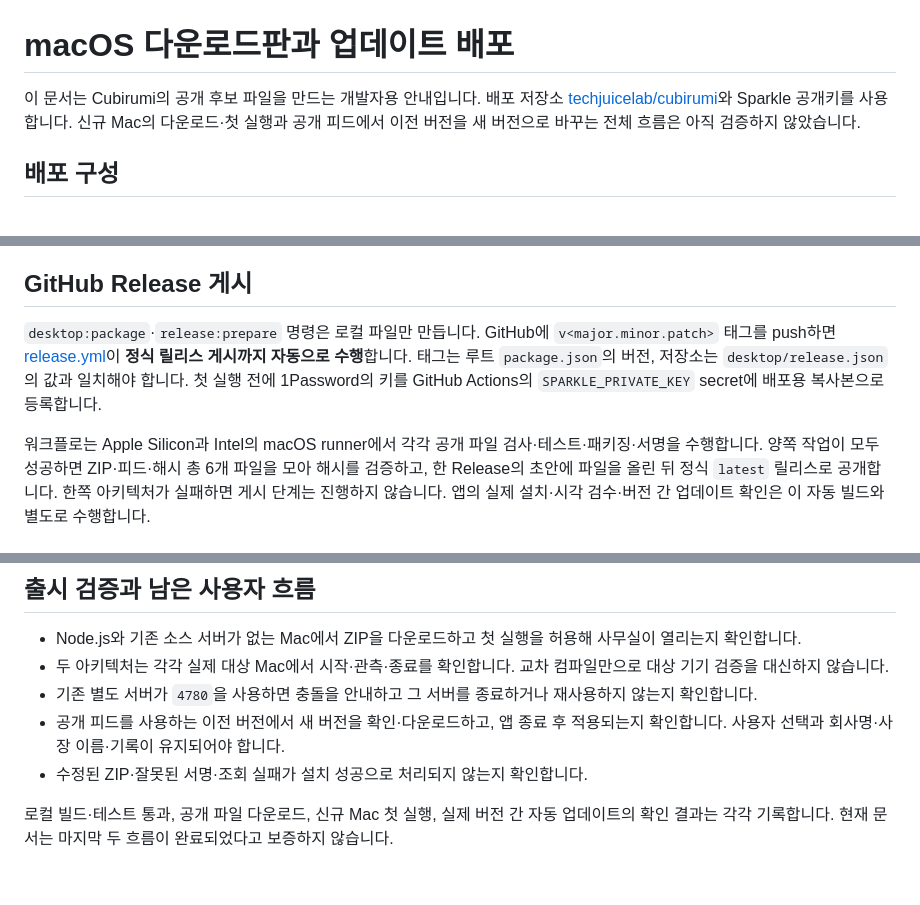
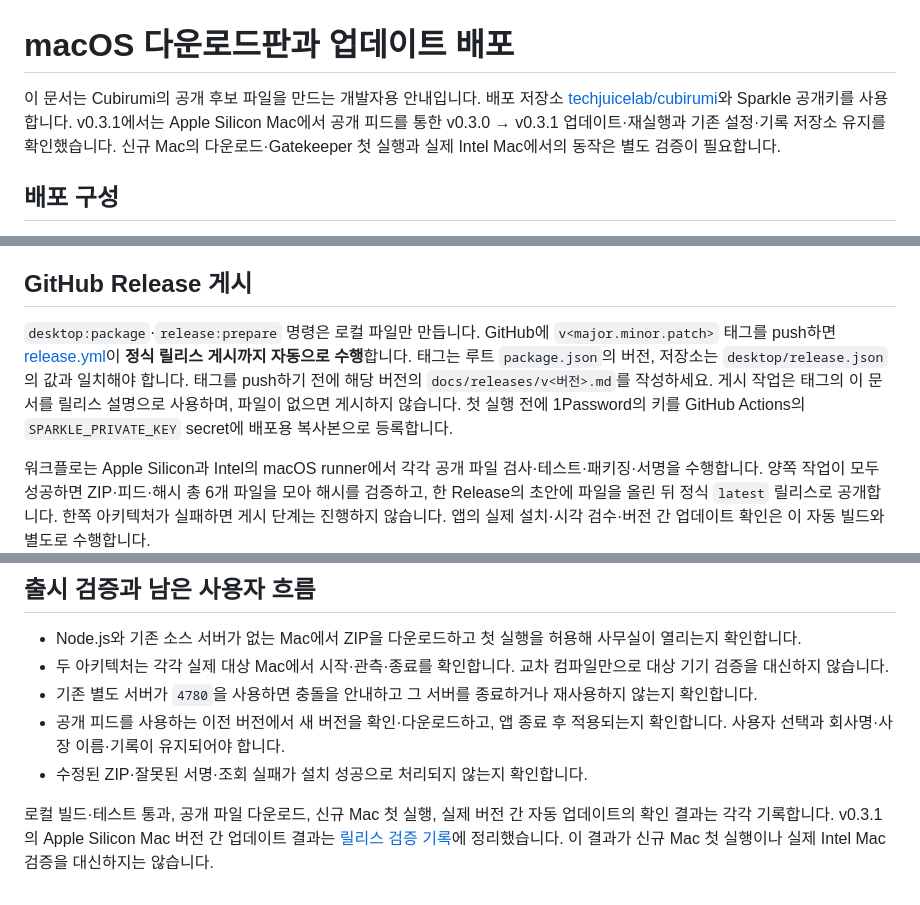
Before and after one commit to techjuicelab/cubirumi, a Markdown page: docs/RELEASING.md, 3 parts joined by grey strips. Drawn GitHub-style.

Commit message:
docs(release): Verify v0.3.1 update — 공개 배포와 실제 업데이트 검증 기록

```diff
--- a/docs/RELEASING.md
+++ b/docs/RELEASING.md
@@ -1,6 +1,6 @@
 # macOS 다운로드판과 업데이트 배포
 
-이 문서는 Cubirumi의 공개 후보 파일을 만드는 개발자용 안내입니다. 배포 저장소 [techjuicelab/cubirumi](https://github.com/techjuicelab/cubirumi)와 Sparkle 공개키를 사용합니다. 신규 Mac의 다운로드·첫 실행과 공개 피드에서 이전 버전을 새 버전으로 바꾸는 전체 흐름은 아직 검증하지 않았습니다.
+이 문서는 Cubirumi의 공개 후보 파일을 만드는 개발자용 안내입니다. 배포 저장소 [techjuicelab/cubirumi](https://github.com/techjuicelab/cubirumi)와 Sparkle 공개키를 사용합니다. v0.3.1에서는 Apple Silicon Mac에서 공개 피드를 통한 v0.3.0 → v0.3.1 업데이트·재실행과 기존 설정·기록 저장소 유지를 확인했습니다. 신규 Mac의 다운로드·Gatekeeper 첫 실행과 실제 Intel Mac에서의 동작은 별도 검증이 필요합니다.
 
 ## 배포 구성
 
@@ -74,7 +74,7 @@ ZIP을 서명한 뒤 다시 압축하거나 수정하면 안 됩니다. 바뀐
 
 ## GitHub Release 게시
 
-`desktop:package`·`release:prepare` 명령은 로컬 파일만 만듭니다. GitHub에 `v<major.minor.patch>` 태그를 push하면 [release.yml](../.github/workflows/release.yml)이 **정식 릴리스 게시까지 자동으로 수행**합니다. 태그는 루트 `package.json`의 버전, 저장소는 `desktop/release.json`의 값과 일치해야 합니다. 첫 실행 전에 1Password의 키를 GitHub Actions의 `SPARKLE_PRIVATE_KEY` secret에 배포용 복사본으로 등록합니다.
+`desktop:package`·`release:prepare` 명령은 로컬 파일만 만듭니다. GitHub에 `v<major.minor.patch>` 태그를 push하면 [release.yml](../.github/workflows/release.yml)이 **정식 릴리스 게시까지 자동으로 수행**합니다. 태그는 루트 `package.json`의 버전, 저장소는 `desktop/release.json`의 값과 일치해야 합니다. 태그를 push하기 전에 해당 버전의 `docs/releases/v<버전>.md`를 작성하세요. 게시 작업은 태그의 이 문서를 릴리스 설명으로 사용하며, 파일이 없으면 게시하지 않습니다. 첫 실행 전에 1Password의 키를 GitHub Actions의 `SPARKLE_PRIVATE_KEY` secret에 배포용 복사본으로 등록합니다.
 
 워크플로는 Apple Silicon과 Intel의 macOS runner에서 각각 공개 파일 검사·테스트·패키징·서명을 수행합니다. 양쪽 작업이 모두 성공하면 ZIP·피드·해시 총 6개 파일을 모아 해시를 검증하고, 한 Release의 초안에 파일을 올린 뒤 정식 `latest` 릴리스로 공개합니다. 한쪽 아키텍처가 실패하면 게시 단계는 진행하지 않습니다. 앱의 실제 설치·시각 검수·버전 간 업데이트 확인은 이 자동 빌드와 별도로 수행합니다.
 
@@ -95,4 +95,4 @@ https://github.com/techjuicelab/cubirumi/releases/latest/download/appcast-x64.xm
 - 공개 피드를 사용하는 이전 버전에서 새 버전을 확인·다운로드하고, 앱 종료 후 적용되는지 확인합니다. 사용자 선택과 회사명·사장 이름·기록이 유지되어야 합니다.
 - 수정된 ZIP·잘못된 서명·조회 실패가 설치 성공으로 처리되지 않는지 확인합니다.
 
-로컬 빌드·테스트 통과, 공개 파일 다운로드, 신규 Mac 첫 실행, 실제 버전 간 자동 업데이트의 확인 결과는 각각 기록합니다. 현재 문서는 마지막 두 흐름이 완료되었다고 보증하지 않습니다.
+로컬 빌드·테스트 통과, 공개 파일 다운로드, 신규 Mac 첫 실행, 실제 버전 간 자동 업데이트의 확인 결과는 각각 기록합니다. v0.3.1의 Apple Silicon Mac 버전 간 업데이트 결과는 [릴리스 검증 기록](releases/v0.3.1.md#출시-검증)에 정리했습니다. 이 결과가 신규 Mac 첫 실행이나 실제 Intel Mac 검증을 대신하지는 않습니다.
```
Also changed, not shown: docs/releases/v0.3.1.md (+7 -1 lines).
